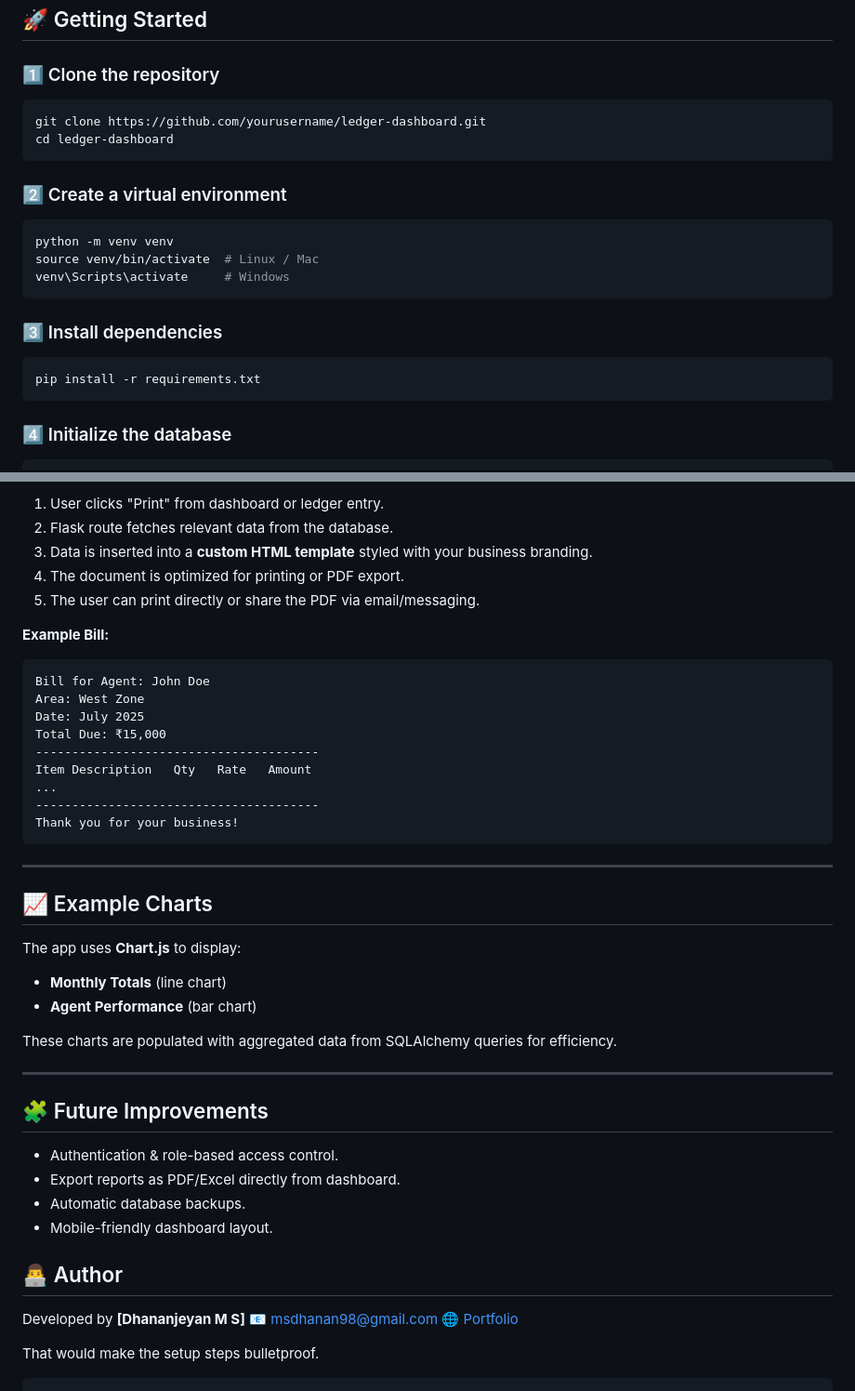
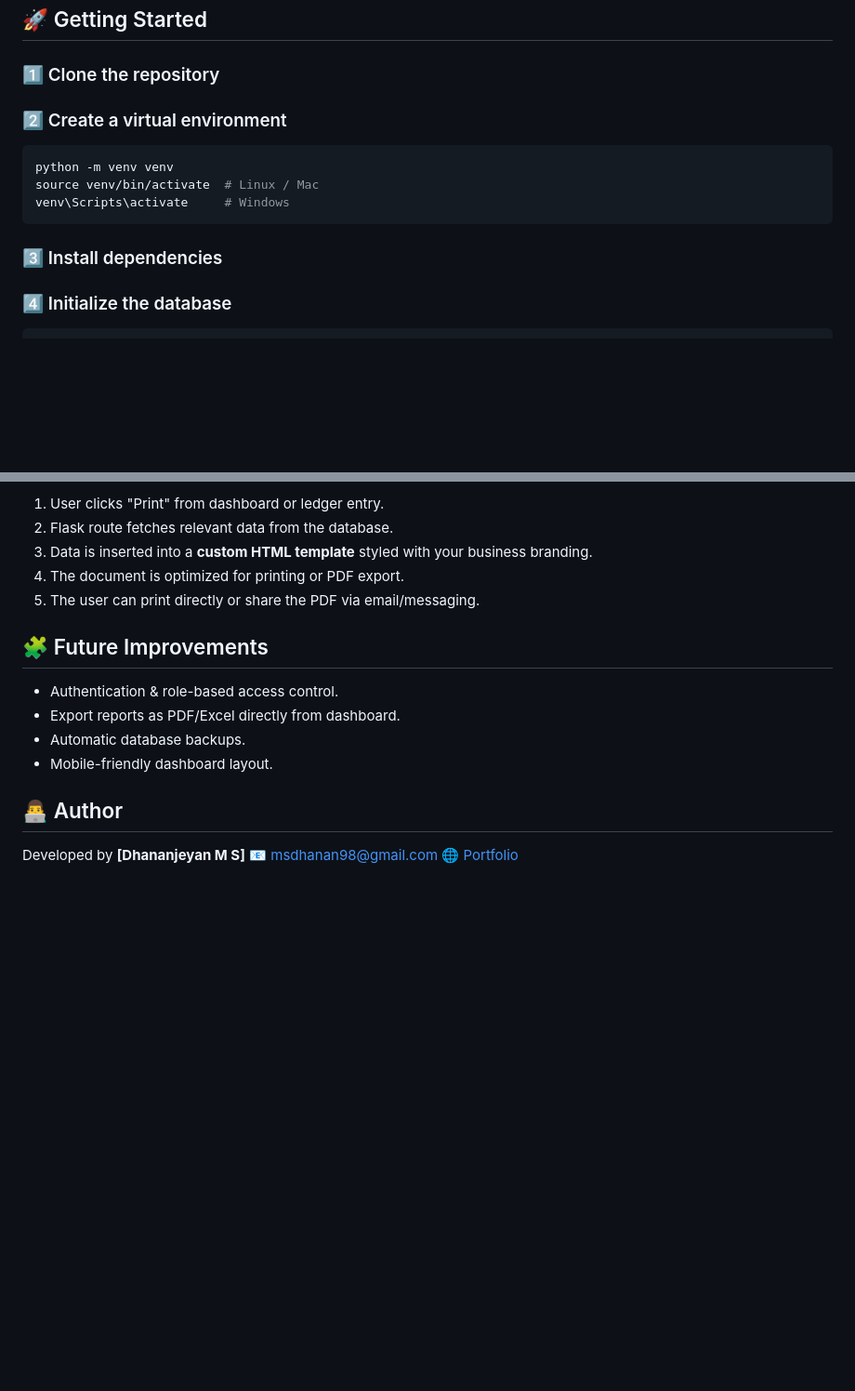
Before and after one commit to DhananjeyanMS/Ledger-Manager-and-Print-Tool-for-Journal-Business., a Markdown page: README.md, 2 parts joined by grey strips. Shown at 93% size. GitHub-like rendering; blank space fills up the shorter version.

`````diff
--- a/README.md
+++ b/README.md
@@ -70,10 +70,6 @@ Designed for small to medium businesses that need a simple yet robust accounting
 ## 🚀 Getting Started
 
 ### 1️⃣ Clone the repository
-```bash
-git clone https://github.com/yourusername/ledger-dashboard.git
-cd ledger-dashboard
-````
 
 ### 2️⃣ Create a virtual environment
 
@@ -84,10 +80,6 @@ venv\Scripts\activate     # Windows
 ```
 
 ### 3️⃣ Install dependencies
-
-```bash
-pip install -r requirements.txt
-```
 
 ### 4️⃣ Initialize the database
 
@@ -165,33 +157,6 @@ The system supports **direct print previews** for:
 4. The document is optimized for printing or PDF export.
 5. The user can print directly or share the PDF via email/messaging.
 
-**Example Bill:**
-
-```
-Bill for Agent: John Doe
-Area: West Zone
-Date: July 2025
-Total Due: ₹15,000
----------------------------------------
-Item Description   Qty   Rate   Amount
-...
----------------------------------------
-Thank you for your business!
-```
-
----
-
-## 📈 Example Charts
-
-The app uses **Chart.js** to display:
-
-* **Monthly Totals** (line chart)
-* **Agent Performance** (bar chart)
-
-These charts are populated with aggregated data from SQLAlchemy queries for efficiency.
-
----
-
 ## 🧩 Future Improvements
 
 * Authentication & role-based access control.
@@ -204,6 +169,3 @@ These charts are populated with aggregated data from SQLAlchemy queries for effi
 Developed by **\[Dhananjeyan M S]**
 📧 [msdhanan98@gmail.com](mailto:msdhanan98@example.com)
 🌐 [Portfolio](https://unimad.notion.site/Dhananjeyan-M-S-e9b2328ee41c4acdae01421360580e76)
-
-That would make the setup steps bulletproof.
-```
`````
